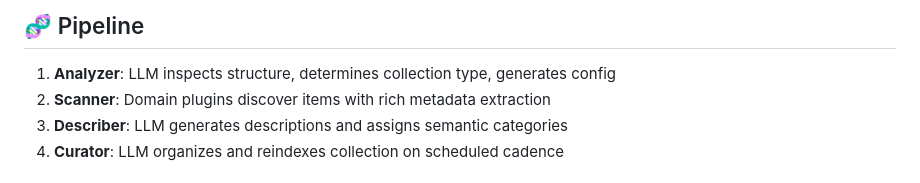
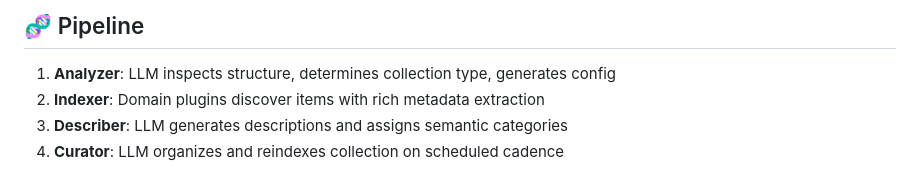
Before and after one commit to SyntaxAsSpiral/Collectivist, a Markdown page: README.md, the part around the change. Drawn GitHub-style.

Commit message:
Rename 'Scanner' to 'Indexer' in README

```diff
--- a/README.md
+++ b/README.md
@@ -26,7 +26,7 @@ General file organizers chase "never think about files again" but usually end up
 ## 🧬 Pipeline
 
 1. **Analyzer**: LLM inspects structure, determines collection type, generates config
-2. **Scanner**: Domain plugins discover items with rich metadata extraction
+2. **Indexer**: Domain plugins discover items with rich metadata extraction
 3. **Describer**: LLM generates descriptions and assigns semantic categories
 4. **Curator**: LLM organizes and reindexes collection on scheduled cadence
 
```
